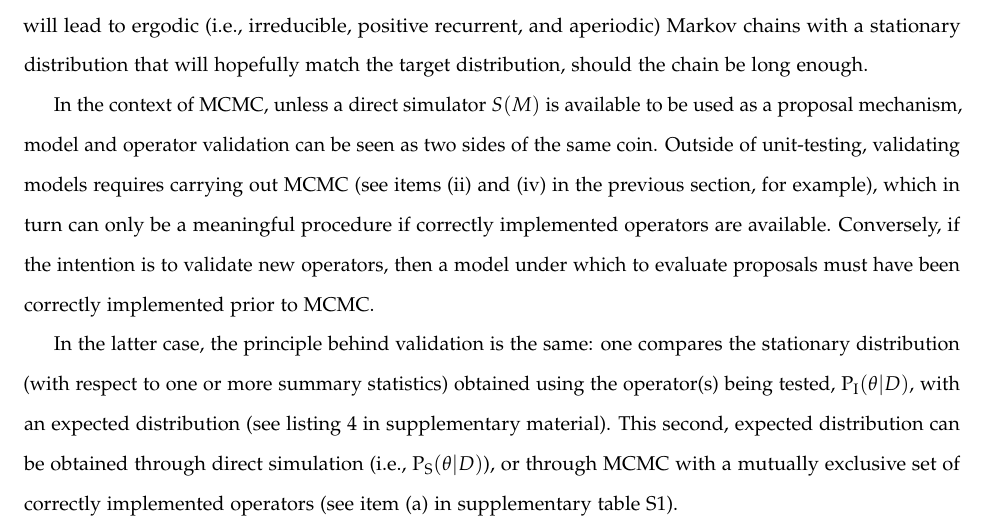
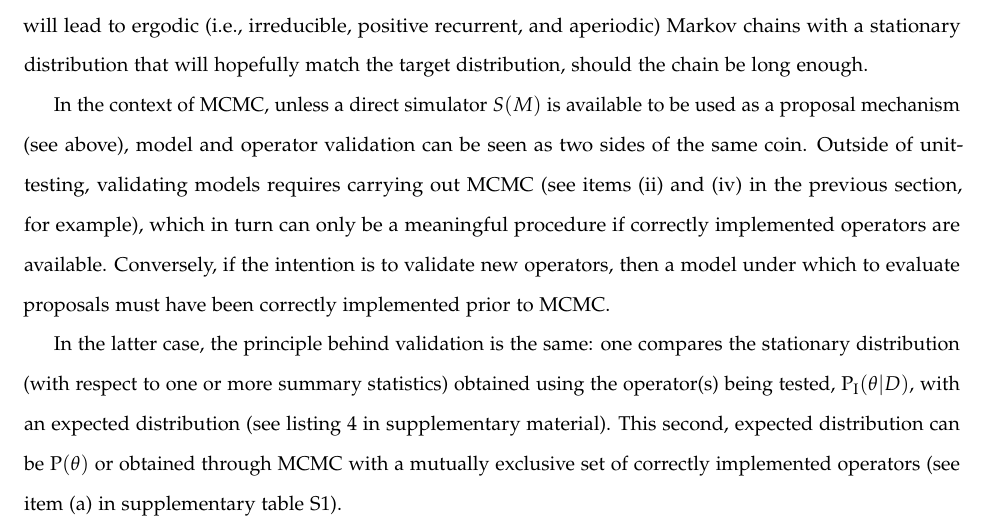
Before and after one commit to rbouckaert/DeveloperManual, a LaTeX paper (manuscript/method_validation_ms.tex): part of page 12 of 17, cut so that both start at the same text. Compiled offline with pdfLaTeX.

Commit message:
Small changes.

```diff
--- a/manuscript/method_validation_ms.tex
+++ b/manuscript/method_validation_ms.tex
@@ -915,7 +915,7 @@ chains with a stationary distribution that will hopefully match
 the target distribution, should the chain be long enough.
 
 In the context of MCMC, unless a direct simulator $S(M)$ is
-available to be used as a proposal mechanism, model and operator
+available to be used as a proposal mechanism (see above), model and operator
 validation can be seen as two sides of the same coin.
 Outside of unit-testing, validating models requires carrying out MCMC
 (see items (ii) and (iv) in the previous section, for example), which
@@ -930,10 +930,9 @@ compares the stationary distribution (with respect to one or more summary
 statistics) obtained using the operator(s)
 being tested, $\text{P}_{\text{I}}(\theta|D)$, with an expected
 distribution (see listing 4 in supplementary material).
-This second, expected distribution can be obtained through direct
-simulation (i.e., $\text{P}_{\text{S}}(\theta|D)$), or through MCMC
-with a mutually exclusive set of correctly implemented operators (see
-item (a) in supplementary table S1).
+This second, expected distribution can be $\text{P}(\theta)$ or
+obtained through MCMC with a mutually exclusive set of correctly
+implemented operators (see item (a) in supplementary table S1).
 
 Finally, a calibrated validation study also serves the purpose of
 validating the transition mechanism.
```
